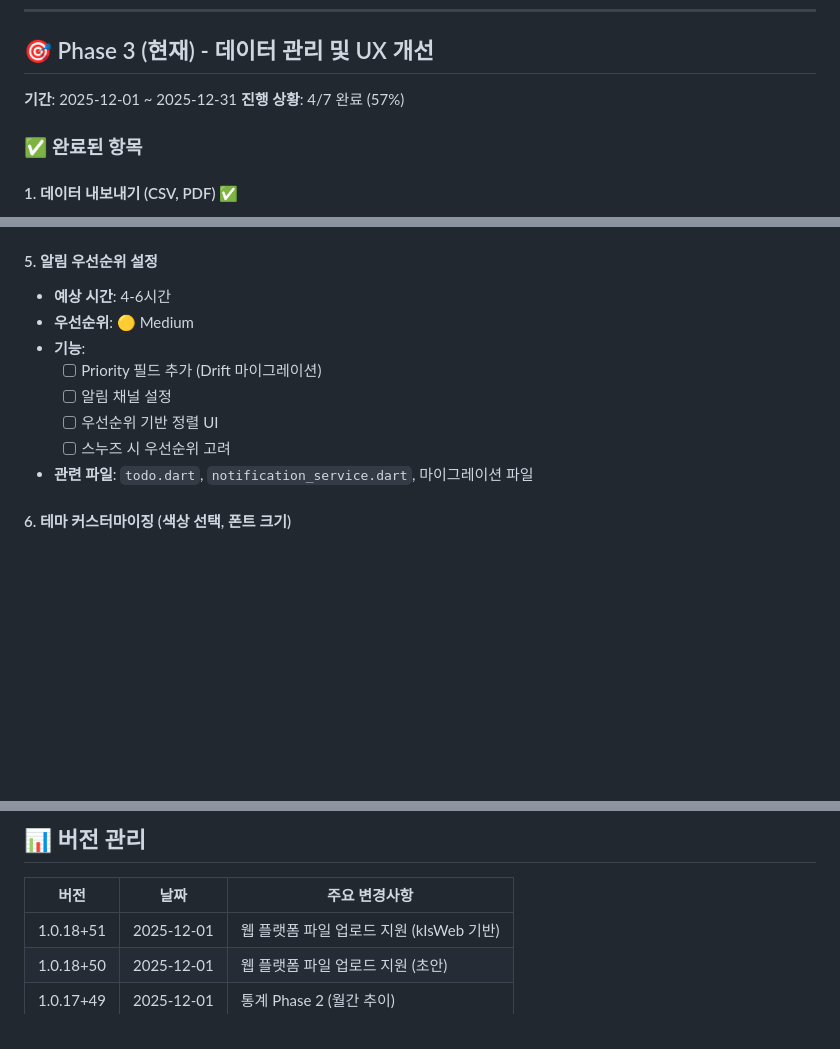
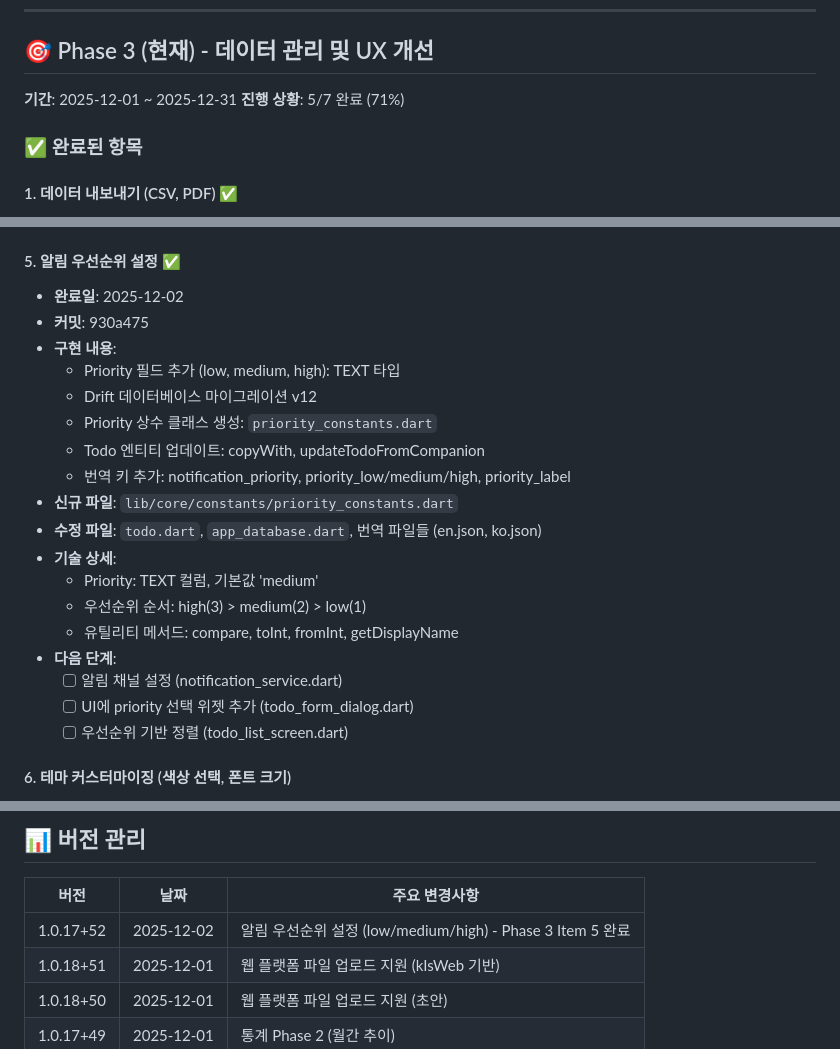
Before and after one commit to bluesky78060/flutter-todo, a Markdown page: NEXT_TASKS.md, 3 parts joined by grey strips. Rendered like a GitHub page; blank space fills up the shorter version.

Commit message:
docs: Update progress for notification priority feature completion
Phase 3 진행 상황 업데이트:
- Phase 3 완료율: 71% (5/7) ✅
- 알림 우선순위 설정 완료 (Item 5)
- 버전 1.0.17+52로 업데이트
- 남은 작업: 테마 커스터마이징(6), 프로필 관리(7)

```diff
--- a/NEXT_TASKS.md
+++ b/NEXT_TASKS.md
@@ -21,7 +21,7 @@
 ## 🎯 Phase 3 (현재) - 데이터 관리 및 UX 개선
 
 **기간**: 2025-12-01 ~ 2025-12-31
-**진행 상황**: 4/7 완료 (57%)
+**진행 상황**: 5/7 완료 (71%)
 
 ### ✅ 완료된 항목
 
@@ -80,15 +80,25 @@
   - Record 타입: `(String fileName, Uint8List bytes)`
   - 플랫폼 감지: `import 'package:flutter/foundation.dart' show kIsWeb`
 
-#### 5. 알림 우선순위 설정
-- **예상 시간**: 4-6시간
-- **우선순위**: 🟡 Medium
-- **기능**:
-  - [ ] Priority 필드 추가 (Drift 마이그레이션)
-  - [ ] 알림 채널 설정
-  - [ ] 우선순위 기반 정렬 UI
-  - [ ] 스누즈 시 우선순위 고려
-- **관련 파일**: `todo.dart`, `notification_service.dart`, 마이그레이션 파일
+#### 5. 알림 우선순위 설정 ✅
+- **완료일**: 2025-12-02
+- **커밋**: 930a475
+- **구현 내용**:
+  - Priority 필드 추가 (low, medium, high): TEXT 타입
+  - Drift 데이터베이스 마이그레이션 v12
+  - Priority 상수 클래스 생성: `priority_constants.dart`
+  - Todo 엔티티 업데이트: copyWith, updateTodoFromCompanion
+  - 번역 키 추가: notification_priority, priority_low/medium/high, priority_label
+- **신규 파일**: `lib/core/constants/priority_constants.dart`
+- **수정 파일**: `todo.dart`, `app_database.dart`, 번역 파일들 (en.json, ko.json)
+- **기술 상세**:
+  - Priority: TEXT 컬럼, 기본값 'medium'
+  - 우선순위 순서: high(3) > medium(2) > low(1)
+  - 유틸리티 메서드: compare, toInt, fromInt, getDisplayName
+- **다음 단계**:
+  - [ ] 알림 채널 설정 (notification_service.dart)
+  - [ ] UI에 priority 선택 위젯 추가 (todo_form_dialog.dart)
+  - [ ] 우선순위 기반 정렬 (todo_list_screen.dart)
 
 #### 6. 테마 커스터마이징 (색상 선택, 폰트 크기)
 - **예상 시간**: 6-8시간
@@ -191,6 +201,7 @@
 
 | 버전 | 날짜 | 주요 변경사항 |
 |------|------|--------------|
+| 1.0.17+52 | 2025-12-02 | 알림 우선순위 설정 (low/medium/high) - Phase 3 Item 5 완료 |
 | 1.0.18+51 | 2025-12-01 | 웹 플랫폼 파일 업로드 지원 (kIsWeb 기반) |
 | 1.0.18+50 | 2025-12-01 | 웹 플랫폼 파일 업로드 지원 (초안) |
 | 1.0.17+49 | 2025-12-01 | 통계 Phase 2 (월간 추이) |
```
Also changed, not shown: other parts of NEXT_TASKS.md (+1 -1 lines).
